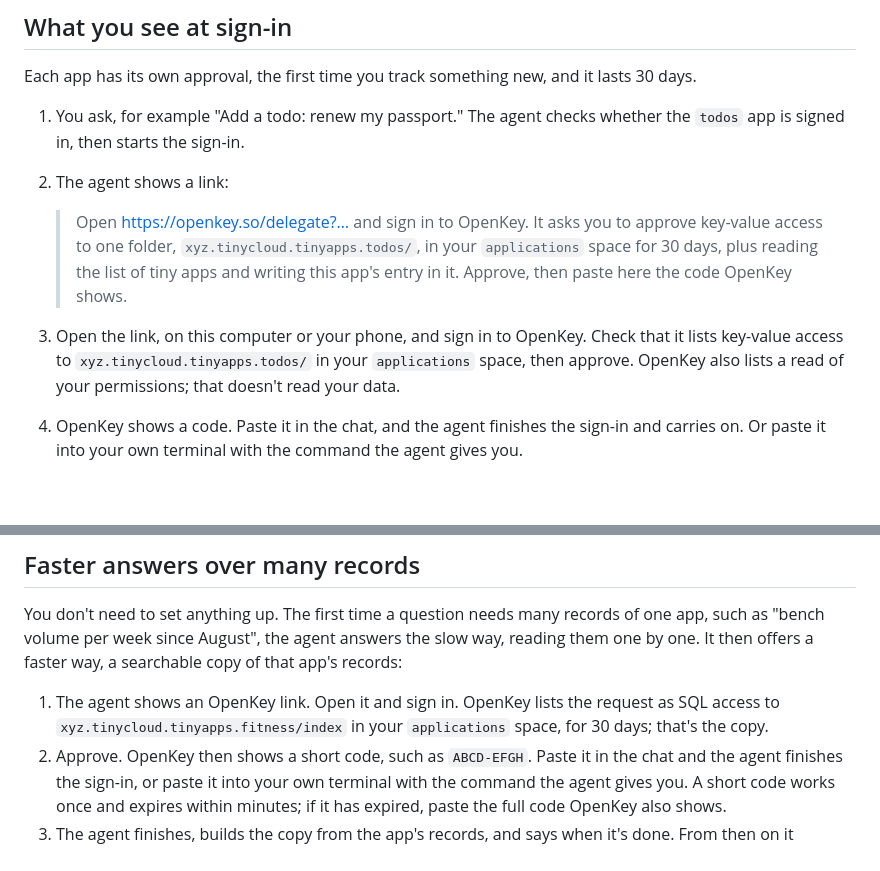
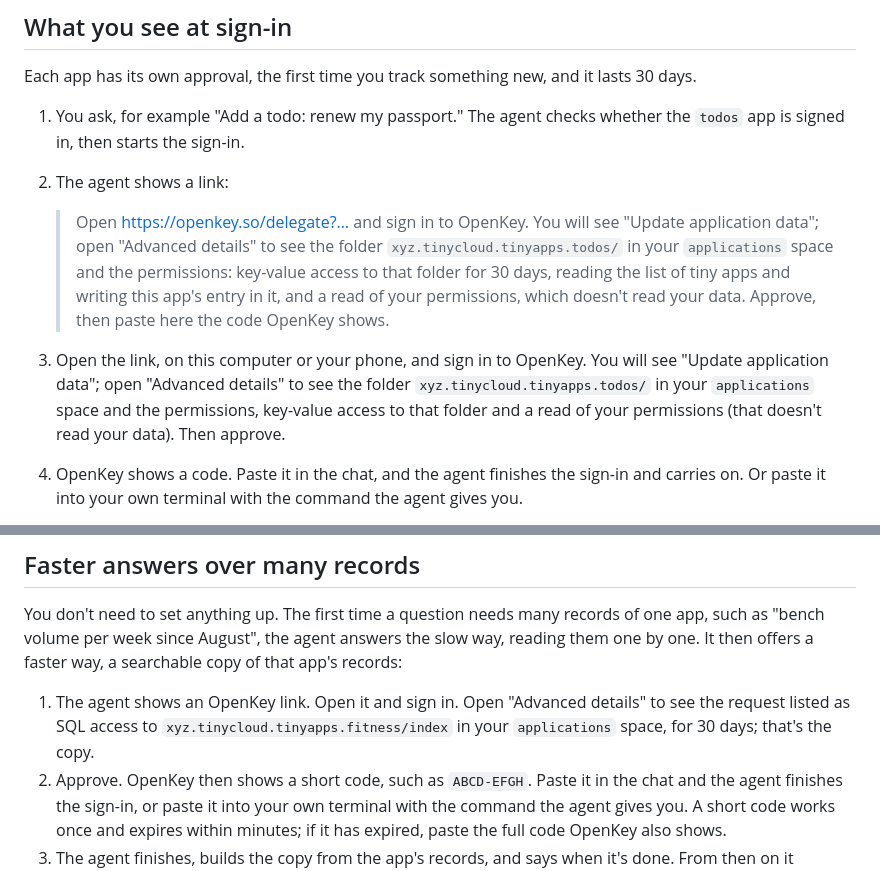
Before and after one commit to TinyCloudLabs/prompts, a Markdown page: skills/tc-apps/QUICKSTART.md, 2 parts joined by grey strips. Drawn GitHub-style; blank space fills up the shorter version.

```diff
--- a/skills/tc-apps/QUICKSTART.md
+++ b/skills/tc-apps/QUICKSTART.md
@@ -45,9 +45,9 @@ Each app has its own approval, the first time you track something new, and it la
 1. You ask, for example "Add a todo: renew my passport." The agent checks whether the `todos` app is signed in, then starts the sign-in.
 2. The agent shows a link:
 
-   > Open https://openkey.so/delegate?… and sign in to OpenKey. It asks you to approve key-value access to one folder, `xyz.tinycloud.tinyapps.todos/`, in your `applications` space for 30 days, plus reading the list of tiny apps and writing this app's entry in it. Approve, then paste here the code OpenKey shows.
+   > Open https://openkey.so/delegate?… and sign in to OpenKey. You will see "Update application data"; open "Advanced details" to see the folder `xyz.tinycloud.tinyapps.todos/` in your `applications` space and the permissions: key-value access to that folder for 30 days, reading the list of tiny apps and writing this app's entry in it, and a read of your permissions, which doesn't read your data. Approve, then paste here the code OpenKey shows.
 
-3. Open the link, on this computer or your phone, and sign in to OpenKey. Check that it lists key-value access to `xyz.tinycloud.tinyapps.todos/` in your `applications` space, then approve. OpenKey also lists a read of your permissions; that doesn't read your data.
+3. Open the link, on this computer or your phone, and sign in to OpenKey. You will see "Update application data"; open "Advanced details" to see the folder `xyz.tinycloud.tinyapps.todos/` in your `applications` space and the permissions, key-value access to that folder and a read of your permissions (that doesn't read your data). Then approve.
 4. OpenKey shows a code. Paste it in the chat, and the agent finishes the sign-in and carries on. Or paste it into your own terminal with the command the agent gives you.
 
 One approval covers one app. A new app, such as `fitness`, asks once more; nothing covers all your apps at once. Every agent on this computer that uses the same `TC_HOME` shares the apps you've approved.
@@ -97,7 +97,7 @@ The app switches to its own folder only after step 2 printed success and its rec
 
 You don't need to set anything up. The first time a question needs many records of one app, such as "bench volume per week since August", the agent answers the slow way, reading them one by one. It then offers a faster way, a searchable copy of that app's records:
 
-1. The agent shows an OpenKey link. Open it and sign in. OpenKey lists the request as SQL access to `xyz.tinycloud.tinyapps.fitness/index` in your `applications` space, for 30 days; that's the copy.
+1. The agent shows an OpenKey link. Open it and sign in. Open "Advanced details" to see the request listed as SQL access to `xyz.tinycloud.tinyapps.fitness/index` in your `applications` space, for 30 days; that's the copy.
 2. Approve. OpenKey then shows a short code, such as `ABCD-EFGH`. Paste it in the chat and the agent finishes the sign-in, or paste it into your own terminal with the command the agent gives you. A short code works once and expires within minutes; if it has expired, paste the full code OpenKey also shows.
 3. The agent finishes, builds the copy from the app's records, and says when it's done. From then on it answers questions over many records of that app with one lookup, without reading every record. The agent's own thinking still takes most of the time.
 
```
Also changed, not shown: skills/tc-apps/SKILL.md (+2 -2 lines), skills/tc-apps/SQL.md (+2 -2 lines).
